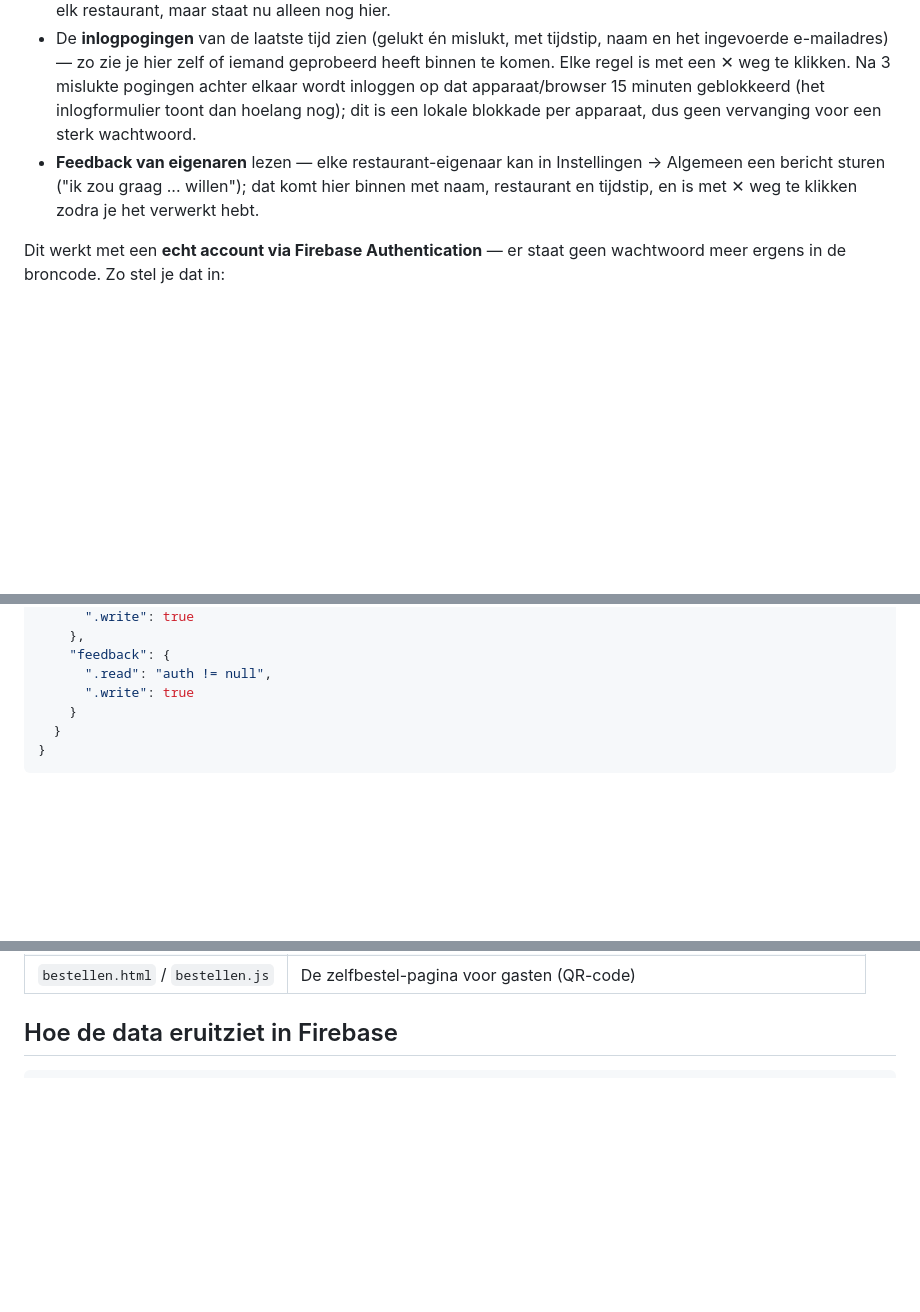
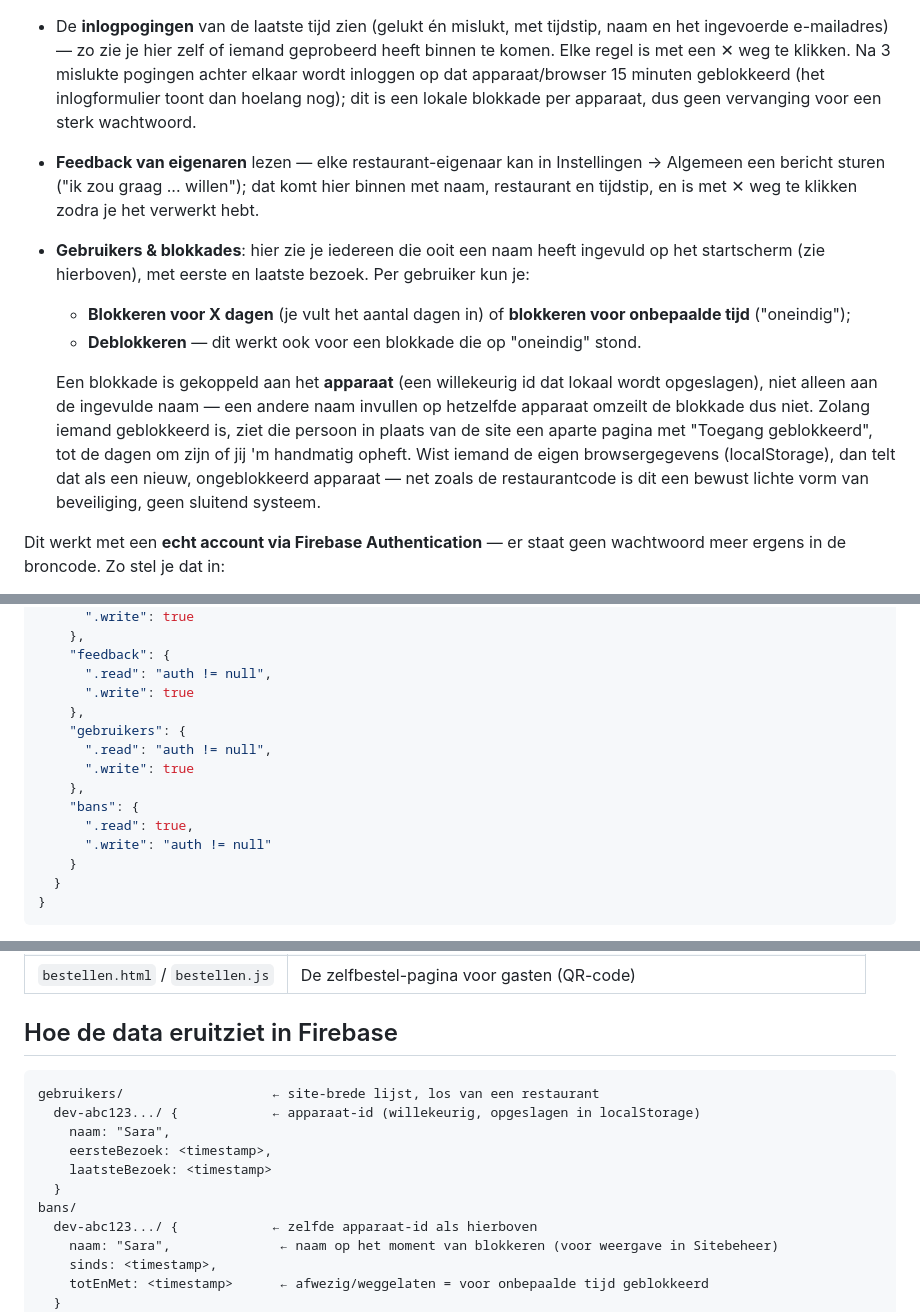
Before and after one commit to Petra-d00rnspleet/Restaurantbestelweb, a Markdown page: readme.md, 3 parts joined by grey strips. Rendered like a GitHub page; blank space fills up the shorter version.

````diff
--- a/readme.md
+++ b/readme.md
@@ -76,6 +77,11 @@ Onderaan het startscherm (en onderaan Instellingen, als je al in een restaurant
 - De **systeemupdates** schrijven en verwijderen (titel + tekst) — dit stond eerder in het Instellingen-tabblad van elk restaurant, maar staat nu alleen nog hier.
 - De **inlogpogingen** van de laatste tijd zien (gelukt én mislukt, met tijdstip, naam en het ingevoerde e-mailadres) — zo zie je hier zelf of iemand geprobeerd heeft binnen te komen. Elke regel is met een ✕ weg te klikken. Na 3 mislukte pogingen achter elkaar wordt inloggen op dat apparaat/browser 15 minuten geblokkeerd (het inlogformulier toont dan hoelang nog); dit is een lokale blokkade per apparaat, dus geen vervanging voor een sterk wachtwoord.
 - **Feedback van eigenaren** lezen — elke restaurant-eigenaar kan in Instellingen → Algemeen een bericht sturen ("ik zou graag ... willen"); dat komt hier binnen met naam, restaurant en tijdstip, en is met ✕ weg te klikken zodra je het verwerkt hebt.
+- **Gebruikers & blokkades**: hier zie je iedereen die ooit een naam heeft ingevuld op het startscherm (zie hierboven), met eerste en laatste bezoek. Per gebruiker kun je:
+  - **Blokkeren voor X dagen** (je vult het aantal dagen in) of **blokkeren voor onbepaalde tijd** ("oneindig");
+  - **Deblokkeren** — dit werkt ook voor een blokkade die op "oneindig" stond.
+
+  Een blokkade is gekoppeld aan het **apparaat** (een willekeurig id dat lokaal wordt opgeslagen), niet alleen aan de ingevulde naam — een andere naam invullen op hetzelfde apparaat omzeilt de blokkade dus niet. Zolang iemand geblokkeerd is, ziet die persoon in plaats van de site een aparte pagina met "Toegang geblokkeerd", tot de dagen om zijn of jij 'm handmatig opheft. Wist iemand de eigen browsergegevens (localStorage), dan telt dat als een nieuw, ongeblokkeerd apparaat — net zoals de restaurantcode is dit een bewust lichte vorm van beveiliging, geen sluitend systeem.
 
 Dit werkt met een **echt account via Firebase Authentication** — er staat geen wachtwoord meer ergens in de broncode. Zo stel je dat in:
 
@@ -139,6 +145,14 @@ Ga naar **Realtime Database → Regels** en zet:
     "feedback": {
       ".read": "auth != null",
       ".write": true
+    },
+    "gebruikers": {
+      ".read": "auth != null",
+      ".write": true
+    },
+    "bans": {
+      ".read": true,
+      ".write": "auth != null"
     }
   }
 }
@@ -186,6 +202,18 @@ Daarna:
 ## Hoe de data eruitziet in Firebase
 
 ```
+gebruikers/                   ← site-brede lijst, los van een restaurant
+  dev-abc123.../ {            ← apparaat-id (willekeurig, opgeslagen in localStorage)
+    naam: "Sara",
+    eersteBezoek: <timestamp>,
+    laatsteBezoek: <timestamp>
+  }
+bans/
+  dev-abc123.../ {            ← zelfde apparaat-id als hierboven
+    naam: "Sara",              ← naam op het moment van blokkeren (voor weergave in Sitebeheer)
+    sinds: <timestamp>,
+    totEnMet: <timestamp>      ← afwezig/weggelaten = voor onbepaalde tijd geblokkeerd
+  }
 restaurants/
   K3F7Q/                      ← restaurantcode
     naam: "De Gouden Pan"
````
Also changed, not shown: other parts of readme.md (+3 -0 lines).
